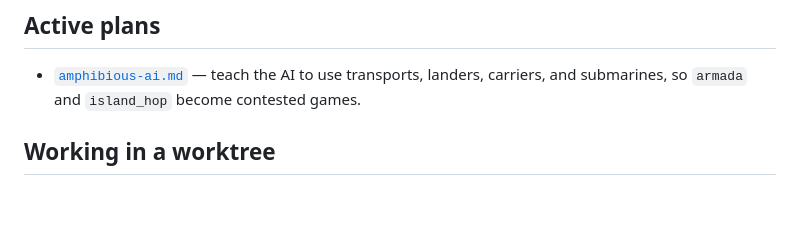
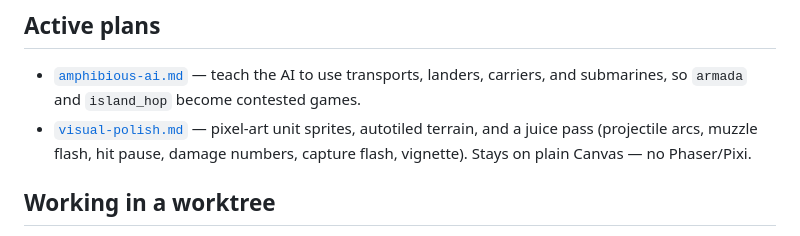
Before and after one commit to joseffsmith/bats, a Markdown page: plans/README.md, the part around the change. Rendered like a GitHub page; blank space fills up the shorter version.

```diff
--- a/plans/README.md
+++ b/plans/README.md
@@ -28,6 +28,10 @@ Each plan has these sections, in order:
 - [`amphibious-ai.md`](amphibious-ai.md) — teach the AI to use transports,
   landers, carriers, and submarines, so `armada` and `island_hop` become
   contested games.
+- [`visual-polish.md`](visual-polish.md) — pixel-art unit sprites,
+  autotiled terrain, and a juice pass (projectile arcs, muzzle flash,
+  hit pause, damage numbers, capture flash, vignette). Stays on plain
+  Canvas — no Phaser/Pixi.
 
 ## Working in a worktree
 
```
Also changed, not shown: plans/visual-polish.md (added, +449 -0 lines).
